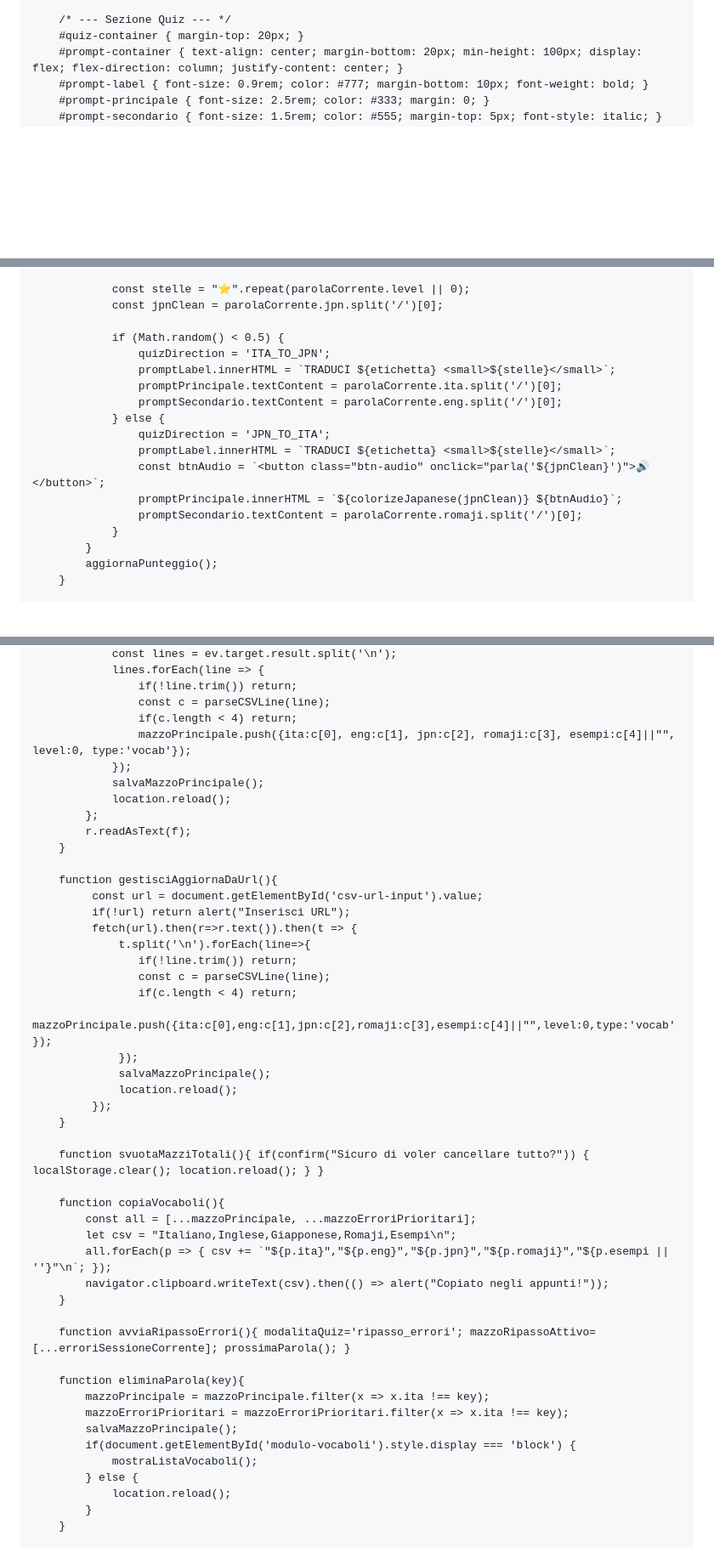
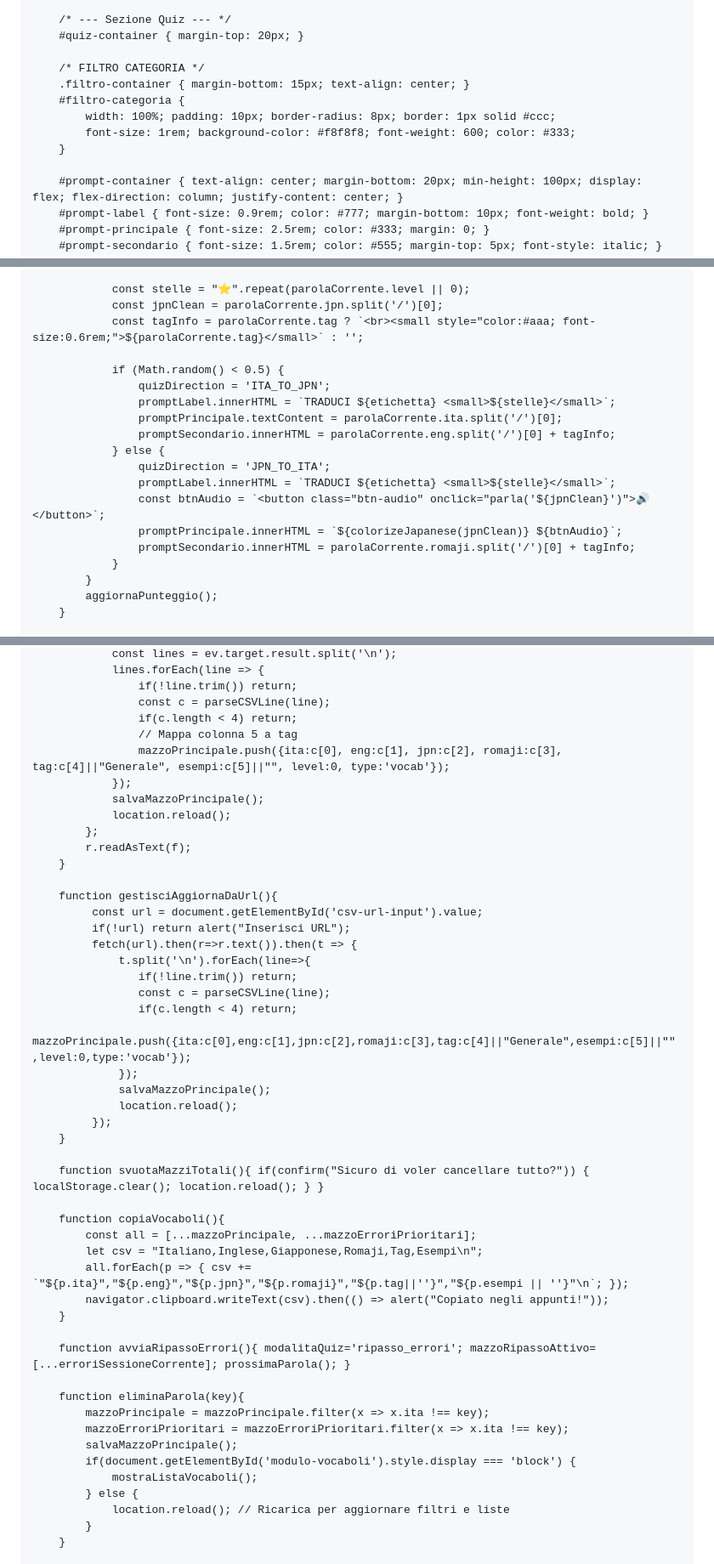
Before and after one commit to cecifabrizio-beep/flascard, a Markdown page: README.md, 3 parts joined by grey strips. Shown at 85% size. Rendered like a GitHub page; blank space fills up the shorter version.

```diff
--- a/README.md
+++ b/README.md
@@ -43,6 +43,14 @@
 
         /* --- Sezione Quiz --- */
         #quiz-container { margin-top: 20px; }
+
+        /* FILTRO CATEGORIA */
+        .filtro-container { margin-bottom: 15px; text-align: center; }
+        #filtro-categoria {
+            width: 100%; padding: 10px; border-radius: 8px; border: 1px solid #ccc;
+            font-size: 1rem; background-color: #f8f8f8; font-weight: 600; color: #333;
+        }
+
         #prompt-container { text-align: center; margin-bottom: 20px; min-height: 100px; display: flex; flex-direction: column; justify-content: center; }
         #prompt-label { font-size: 0.9rem; color: #777; margin-bottom: 10px; font-weight: bold; }
         #prompt-principale { font-size: 2.5rem; color: #333; margin: 0; }
@@ -639,18 +651,19 @@
 
                 const stelle = "⭐".repeat(parolaCorrente.level || 0);
                 const jpnClean = parolaCorrente.jpn.split('/')[0];
+                const tagInfo = parolaCorrente.tag ? `<br><small style="color:#aaa; font-size:0.6rem;">${parolaCorrente.tag}</small>` : '';
 
                 if (Math.random() < 0.5) {
                     quizDirection = 'ITA_TO_JPN';
                     promptLabel.innerHTML = `TRADUCI ${etichetta} <small>${stelle}</small>`;
                     promptPrincipale.textContent = parolaCorrente.ita.split('/')[0];
-                    promptSecondario.textContent = parolaCorrente.eng.split('/')[0];
+                    promptSecondario.innerHTML = parolaCorrente.eng.split('/')[0] + tagInfo;
                 } else {
                     quizDirection = 'JPN_TO_ITA';
                     promptLabel.innerHTML = `TRADUCI ${etichetta} <small>${stelle}</small>`;
                     const btnAudio = `<button class="btn-audio" onclick="parla('${jpnClean}')">🔊</button>`;
                     promptPrincipale.innerHTML = `${colorizeJapanese(jpnClean)} ${btnAudio}`;
-                    promptSecondario.textContent = parolaCorrente.romaji.split('/')[0];
+                    promptSecondario.innerHTML = parolaCorrente.romaji.split('/')[0] + tagInfo;
                 }
             }
             aggiornaPunteggio();
@@ -861,7 +929,8 @@
                     if(!line.trim()) return;
                     const c = parseCSVLine(line);
                     if(c.length < 4) return;
-                    mazzoPrincipale.push({ita:c[0], eng:c[1], jpn:c[2], romaji:c[3], esempi:c[4]||"", level:0, type:'vocab'});
+                    // Mappa colonna 5 a tag
+                    mazzoPrincipale.push({ita:c[0], eng:c[1], jpn:c[2], romaji:c[3], tag:c[4]||"Generale", esempi:c[5]||"", level:0, type:'vocab'});
                 });
                 salvaMazzoPrincipale();
                 location.reload();
@@ -877,7 +946,7 @@
                     if(!line.trim()) return;
                     const c = parseCSVLine(line);
                     if(c.length < 4) return;
-                    mazzoPrincipale.push({ita:c[0],eng:c[1],jpn:c[2],romaji:c[3],esempi:c[4]||"",level:0,type:'vocab'});
+                    mazzoPrincipale.push({ita:c[0],eng:c[1],jpn:c[2],romaji:c[3],tag:c[4]||"Generale",esempi:c[5]||"",level:0,type:'vocab'});
                  });
                  salvaMazzoPrincipale();
                  location.reload();
@@ -888,8 +957,8 @@
 
         function copiaVocaboli(){
             const all = [...mazzoPrincipale, ...mazzoErroriPrioritari];
-            let csv = "Italiano,Inglese,Giapponese,Romaji,Esempi\n";
-            all.forEach(p => { csv += `"${p.ita}","${p.eng}","${p.jpn}","${p.romaji}","${p.esempi || ''}"\n`; });
+            let csv = "Italiano,Inglese,Giapponese,Romaji,Tag,Esempi\n";
+            all.forEach(p => { csv += `"${p.ita}","${p.eng}","${p.jpn}","${p.romaji}","${p.tag||''}","${p.esempi || ''}"\n`; });
             navigator.clipboard.writeText(csv).then(() => alert("Copiato negli appunti!"));
         }
 
@@ -902,7 +971,7 @@
             if(document.getElementById('modulo-vocaboli').style.display === 'block') {
                 mostraListaVocaboli();
             } else {
-                location.reload();
+                location.reload(); // Ricarica per aggiornare filtri e liste
             }
         }
 
```
Also changed, not shown: other parts of README.md (+85 -25 lines).
